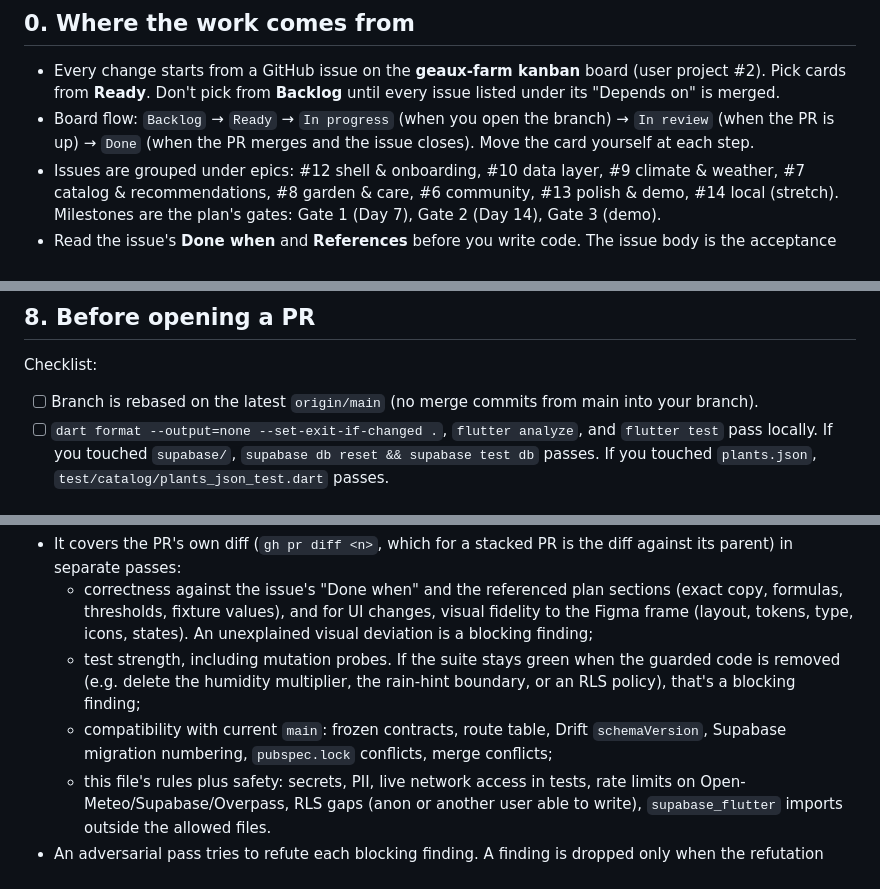
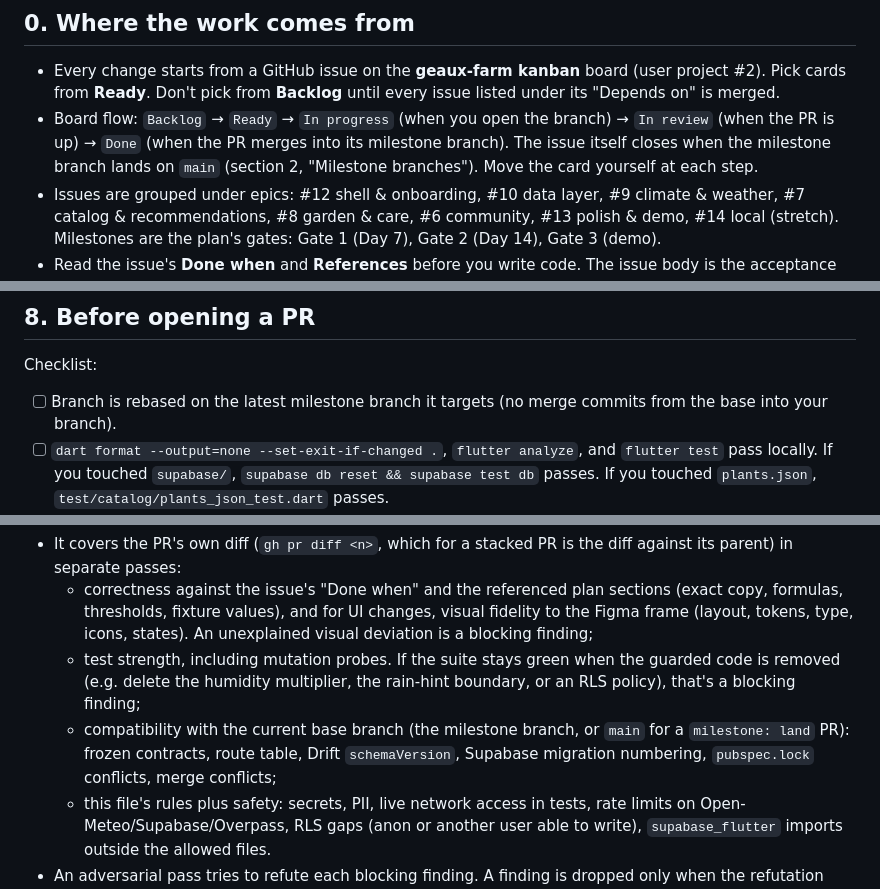
Before and after one commit to isaachumphries/geaux-farm, a Markdown page: AGENTS.md, 3 parts joined by grey strips. Drawn GitHub-style.

```diff
--- a/AGENTS.md
+++ b/AGENTS.md
@@ -6,7 +6,7 @@ The app repo is `geaux_farm/` (GitHub `isaachumphries/geaux-farm`). The planning
 ## 0. Where the work comes from
 
 - Every change starts from a GitHub issue on the **geaux-farm kanban** board (user project #2). Pick cards from **Ready**. Don't pick from **Backlog** until every issue listed under its "Depends on" is merged.
-- Board flow: `Backlog` → `Ready` → `In progress` (when you open the branch) → `In review` (when the PR is up) → `Done` (when the PR merges and the issue closes). Move the card yourself at each step.
+- Board flow: `Backlog` → `Ready` → `In progress` (when you open the branch) → `In review` (when the PR is up) → `Done` (when the PR merges into its milestone branch). The issue itself closes when the milestone branch lands on `main` (section 2, "Milestone branches"). Move the card yourself at each step.
 - Issues are grouped under epics: #12 shell & onboarding, #10 data layer, #9 climate & weather, #7 catalog & recommendations, #8 garden & care, #6 community, #13 polish & demo, #14 local (stretch). Milestones are the plan's gates: Gate 1 (Day 7), Gate 2 (Day 14), Gate 3 (demo).
 - Read the issue's **Done when** and **References** before you write code. The issue body is the acceptance contract. If it's wrong or incomplete, comment on the issue. Don't silently build something else.
 - Labels: `area: *` names the SME who reviews first (`plan/10-team-and-timeline.md` § SME areas). `contract` marks a Day-2 frozen contract (section 4). `cut-candidate` and `stretch` items get dropped first when a gate slips.
@@ -143,7 +156,7 @@ git worktree remove --force ../geaux_farm-wt/<branch>
 ## 8. Before opening a PR
 
 Checklist:
-- [ ] Branch is rebased on the latest `origin/main` (no merge commits from main into your branch).
+- [ ] Branch is rebased on the latest milestone branch it targets (no merge commits from the base into your branch).
 - [ ] `dart format --output=none --set-exit-if-changed .`, `flutter analyze`, and `flutter test` pass locally. If you touched `supabase/`, `supabase db reset && supabase test db` passes. If you touched `plants.json`, `test/catalog/plants_json_test.dart` passes.
 - [ ] Generated Drift code is regenerated and committed if the schema changed.
 - [ ] Every "Done when" box in the issue is satisfied, or the PR says which ones aren't and why.
@@ -162,7 +175,7 @@ A review subagent can do the pre-merge review; you don't have to wait for a huma
 - It covers the PR's own diff (`gh pr diff <n>`, which for a stacked PR is the diff against its parent) in separate passes:
   - correctness against the issue's "Done when" and the referenced plan sections (exact copy, formulas, thresholds, fixture values), and for UI changes, visual fidelity to the Figma frame (layout, tokens, type, icons, states). An unexplained visual deviation is a blocking finding;
   - test strength, including mutation probes. If the suite stays green when the guarded code is removed (e.g. delete the humidity multiplier, the rain-hint boundary, or an RLS policy), that's a blocking finding;
-  - compatibility with current `main`: frozen contracts, route table, Drift `schemaVersion`, Supabase migration numbering, `pubspec.lock` conflicts, merge conflicts;
+  - compatibility with the current base branch (the milestone branch, or `main` for a `milestone: land` PR): frozen contracts, route table, Drift `schemaVersion`, Supabase migration numbering, `pubspec.lock` conflicts, merge conflicts;
   - this file's rules plus safety: secrets, PII, live network access in tests, rate limits on Open-Meteo/Supabase/Overpass, RLS gaps (anon or another user able to write), `supabase_flutter` imports outside the allowed files.
 - An adversarial pass tries to refute each blocking finding. A finding is dropped only when the refutation cites concrete evidence (code, a test, or a probe) and the review records it. A finding that isn't clearly refuted stays blocking.
 - The review is posted on the PR.
```
Also changed, not shown: other parts of AGENTS.md (+23 -10 lines).
